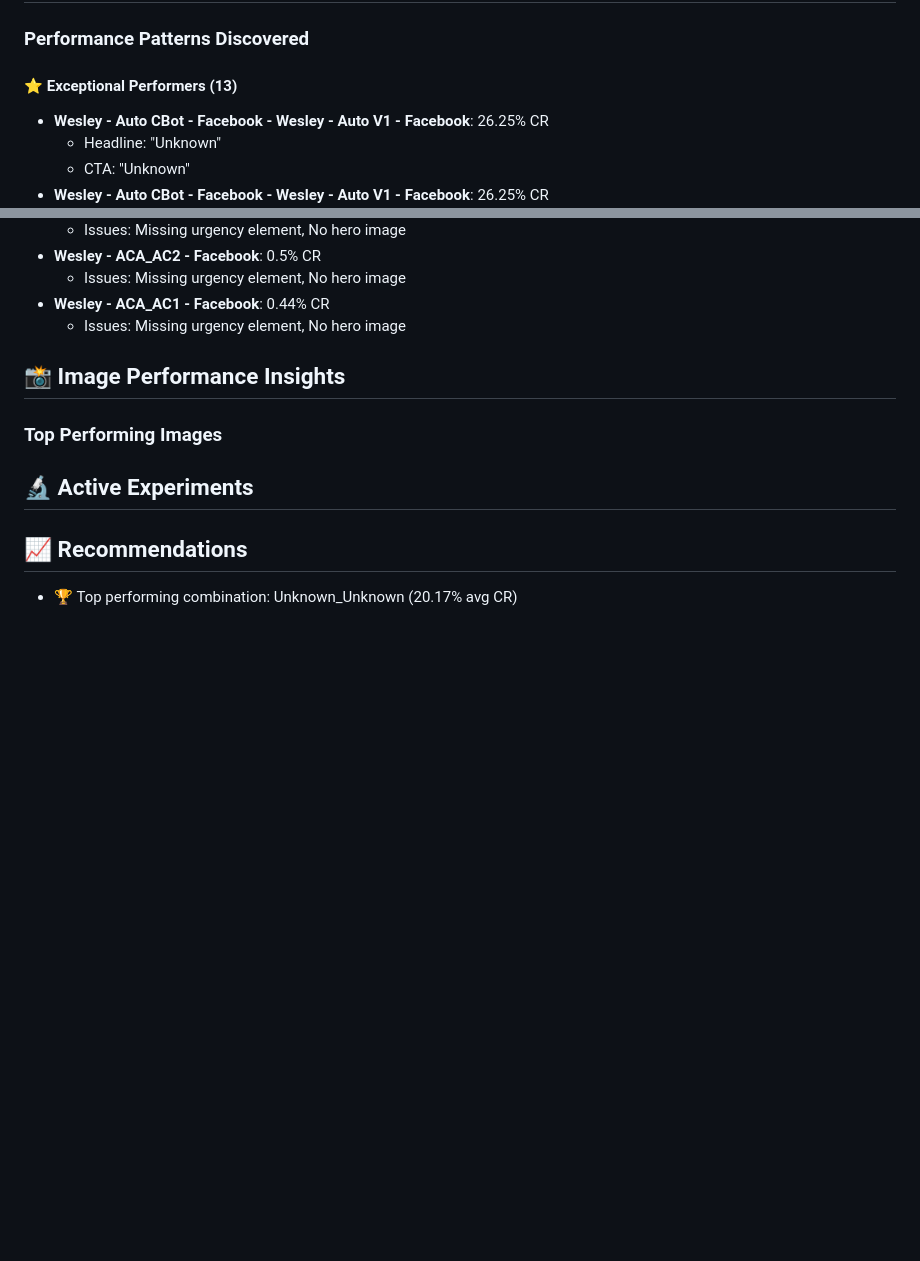
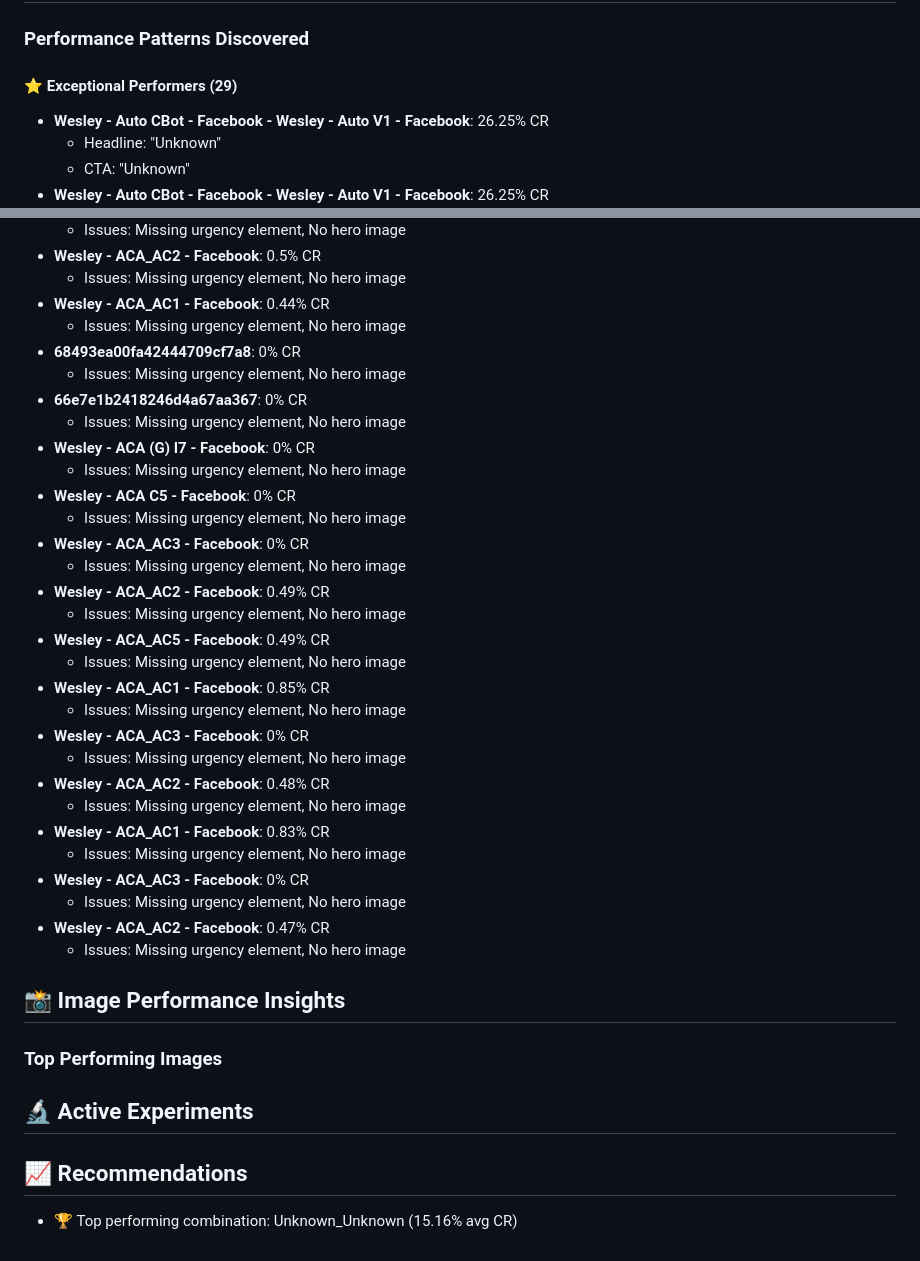
Before and after one commit to WS-Rubicon/campaigns, a Markdown page: optimization-knowledge/daily-insights.md, 2 parts joined by grey strips. Drawn GitHub-style; blank space fills up the shorter version.

```diff
--- a/optimization-knowledge/daily-insights.md
+++ b/optimization-knowledge/daily-insights.md
@@ -4,7 +4,7 @@
 
 ### Performance Patterns Discovered
 
-#### ⭐ Exceptional Performers (13)
+#### ⭐ Exceptional Performers (29)
 - **Wesley - Auto CBot - Facebook - Wesley - Auto V1 - Facebook**: 26.25% CR
   - Headline: "Unknown"
   - CTA: "Unknown"
@@ -122,6 +170,32 @@
   - Issues: Missing urgency element, No hero image
 - **Wesley - ACA_AC1 - Facebook**: 0.44% CR
   - Issues: Missing urgency element, No hero image
+- **68493ea00fa42444709cf7a8**: 0% CR
+  - Issues: Missing urgency element, No hero image
+- **66e7e1b2418246d4a67aa367**: 0% CR
+  - Issues: Missing urgency element, No hero image
+- **Wesley - ACA (G) I7 - Facebook**: 0% CR
+  - Issues: Missing urgency element, No hero image
+- **Wesley - ACA C5 - Facebook**: 0% CR
+  - Issues: Missing urgency element, No hero image
+- **Wesley - ACA_AC3 - Facebook**: 0% CR
+  - Issues: Missing urgency element, No hero image
+- **Wesley - ACA_AC2 - Facebook**: 0.49% CR
+  - Issues: Missing urgency element, No hero image
+- **Wesley - ACA_AC5 - Facebook**: 0.49% CR
+  - Issues: Missing urgency element, No hero image
+- **Wesley - ACA_AC1 - Facebook**: 0.85% CR
+  - Issues: Missing urgency element, No hero image
+- **Wesley - ACA_AC3 - Facebook**: 0% CR
+  - Issues: Missing urgency element, No hero image
+- **Wesley - ACA_AC2 - Facebook**: 0.48% CR
+  - Issues: Missing urgency element, No hero image
+- **Wesley - ACA_AC1 - Facebook**: 0.83% CR
+  - Issues: Missing urgency element, No hero image
+- **Wesley - ACA_AC3 - Facebook**: 0% CR
+  - Issues: Missing urgency element, No hero image
+- **Wesley - ACA_AC2 - Facebook**: 0.47% CR
+  - Issues: Missing urgency element, No hero image
 
 ## 📸 Image Performance Insights
 
@@ -132,4 +206,4 @@
 
 ## 📈 Recommendations
 
-- 🏆 Top performing combination: Unknown_Unknown (20.17% avg CR)
+- 🏆 Top performing combination: Unknown_Unknown (15.16% avg CR)
```
Also changed, not shown: other parts of optimization-knowledge/daily-insights.md (+49 -1 lines).
